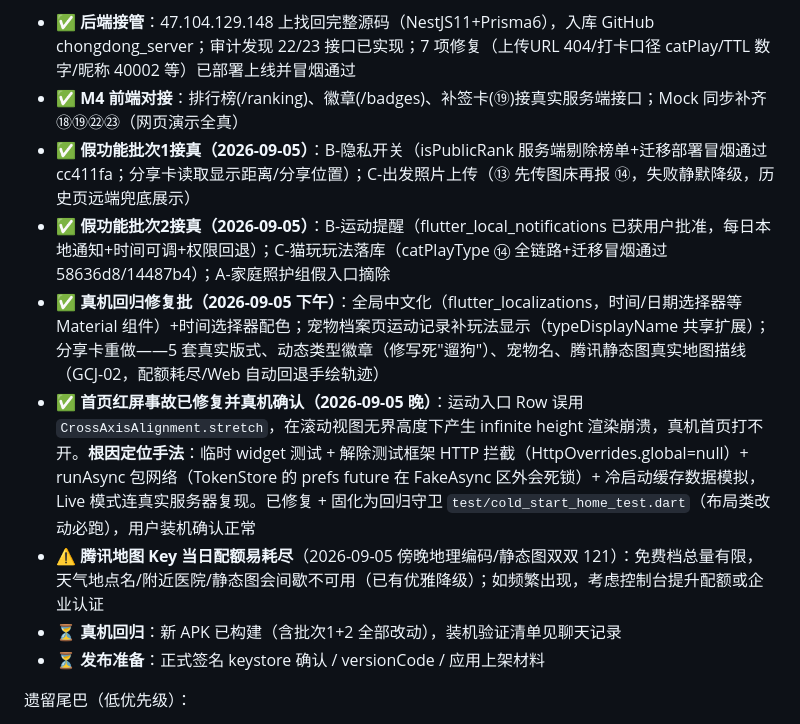
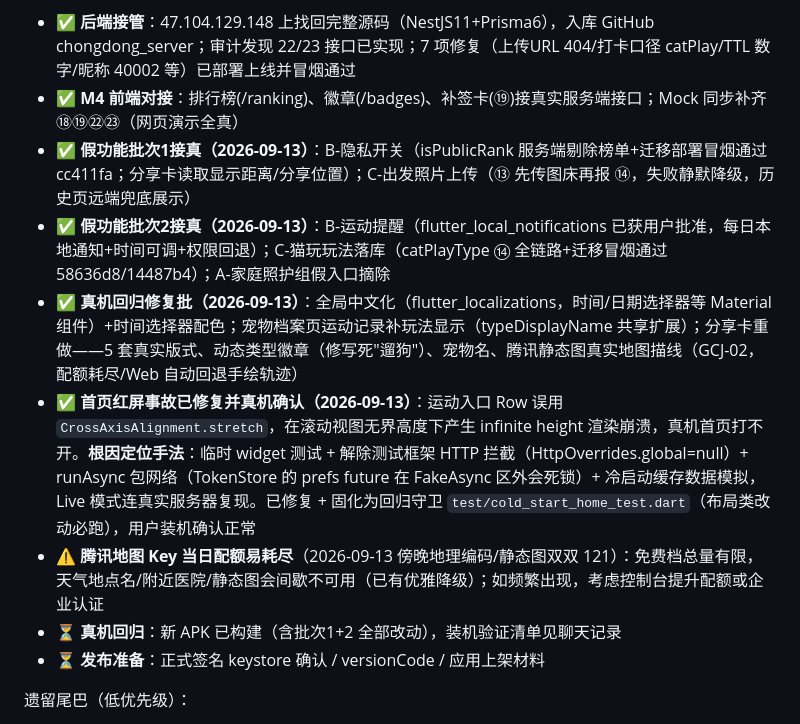
Before and after one commit to zhuzhuxia-gaoshou/chongdong_keep, a Markdown page: docs/PROGRESS.md, the part around one of its changes. Rendered like a GitHub page.

```diff
--- a/docs/PROGRESS.md
+++ b/docs/PROGRESS.md
@@ -13,11 +13,11 @@
 关键进展：
 - ✅ **后端接管**：47.104.129.148 上找回完整源码（NestJS11+Prisma6），入库 GitHub chongdong_server；审计发现 22/23 接口已实现；7 项修复（上传URL 404/打卡口径 catPlay/TTL 数字/昵称 40002 等）已部署上线并冒烟通过
 - ✅ **M4 前端对接**：排行榜(/ranking)、徽章(/badges)、补签卡(⑲)接真实服务端接口；Mock 同步补齐 ⑱⑲㉒㉓（网页演示全真）
-- ✅ **假功能批次1接真（2026-09-05）**：B-隐私开关（isPublicRank 服务端剔除榜单+迁移部署冒烟通过 cc411fa；分享卡读取显示距离/分享位置）；C-出发照片上传（⑬ 先传图床再报 ⑭，失败静默降级，历史页远端兜底展示）
-- ✅ **假功能批次2接真（2026-09-05）**：B-运动提醒（flutter_local_notifications 已获用户批准，每日本地通知+时间可调+权限回退）；C-猫玩玩法落库（catPlayType ⑭ 全链路+迁移冒烟通过 58636d8/14487b4）；A-家庭照护组假入口摘除
-- ✅ **真机回归修复批（2026-09-05 下午）**：全局中文化（flutter_localizations，时间/日期选择器等 Material 组件）+时间选择器配色；宠物档案页运动记录补玩法显示（typeDisplayName 共享扩展）；分享卡重做——5 套真实版式、动态类型徽章（修写死"遛狗"）、宠物名、腾讯静态图真实地图描线（GCJ-02，配额耗尽/Web 自动回退手绘轨迹）
-- ✅ **首页红屏事故已修复并真机确认（2026-09-05 晚）**：运动入口 Row 误用 `CrossAxisAlignment.stretch`，在滚动视图无界高度下产生 infinite height 渲染崩溃，真机首页打不开。**根因定位手法**：临时 widget 测试 + 解除测试框架 HTTP 拦截（HttpOverrides.global=null）+ runAsync 包网络（TokenStore 的 prefs future 在 FakeAsync 区外会死锁）+ 冷启动缓存数据模拟，Live 模式连真实服务器复现。已修复 + 固化为回归守卫 `test/cold_start_home_test.dart`（布局类改动必跑），用户装机确认正常
-- ⚠️ **腾讯地图 Key 当日配额易耗尽**（2026-09-05 傍晚地理编码/静态图双双 121）：免费档总量有限，天气地点名/附近医院/静态图会间歇不可用（已有优雅降级）；如频繁出现，考虑控制台提升配额或企业认证
+- ✅ **假功能批次1接真（2026-09-13）**：B-隐私开关（isPublicRank 服务端剔除榜单+迁移部署冒烟通过 cc411fa；分享卡读取显示距离/分享位置）；C-出发照片上传（⑬ 先传图床再报 ⑭，失败静默降级，历史页远端兜底展示）
+- ✅ **假功能批次2接真（2026-09-13）**：B-运动提醒（flutter_local_notifications 已获用户批准，每日本地通知+时间可调+权限回退）；C-猫玩玩法落库（catPlayType ⑭ 全链路+迁移冒烟通过 58636d8/14487b4）；A-家庭照护组假入口摘除
+- ✅ **真机回归修复批（2026-09-13）**：全局中文化（flutter_localizations，时间/日期选择器等 Material 组件）+时间选择器配色；宠物档案页运动记录补玩法显示（typeDisplayName 共享扩展）；分享卡重做——5 套真实版式、动态类型徽章（修写死"遛狗"）、宠物名、腾讯静态图真实地图描线（GCJ-02，配额耗尽/Web 自动回退手绘轨迹）
+- ✅ **首页红屏事故已修复并真机确认（2026-09-13）**：运动入口 Row 误用 `CrossAxisAlignment.stretch`，在滚动视图无界高度下产生 infinite height 渲染崩溃，真机首页打不开。**根因定位手法**：临时 widget 测试 + 解除测试框架 HTTP 拦截（HttpOverrides.global=null）+ runAsync 包网络（TokenStore 的 prefs future 在 FakeAsync 区外会死锁）+ 冷启动缓存数据模拟，Live 模式连真实服务器复现。已修复 + 固化为回归守卫 `test/cold_start_home_test.dart`（布局类改动必跑），用户装机确认正常
+- ⚠️ **腾讯地图 Key 当日配额易耗尽**（2026-09-13 傍晚地理编码/静态图双双 121）：免费档总量有限，天气地点名/附近医院/静态图会间歇不可用（已有优雅降级）；如频繁出现，考虑控制台提升配额或企业认证
 - ⏳ **真机回归**：新 APK 已构建（含批次1+2 全部改动），装机验证清单见聊天记录
 - ⏳ **发布准备**：正式签名 keystore 确认 / versionCode / 应用上架材料
 
```
Also changed, not shown: other parts of docs/PROGRESS.md (+7 -7 lines), docs/SPEC.md (+1 -1 lines).
